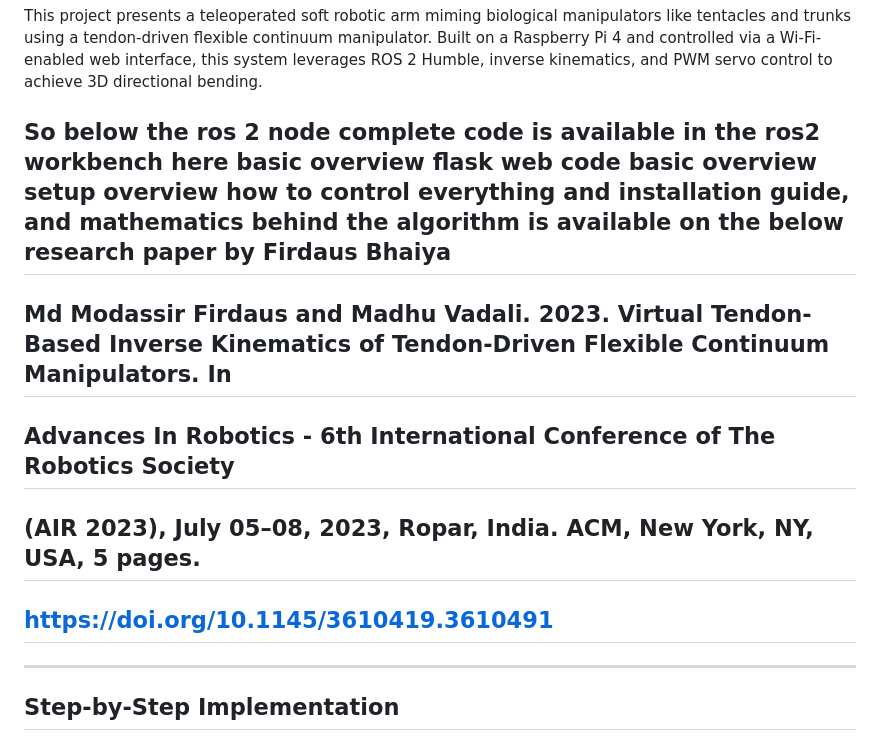
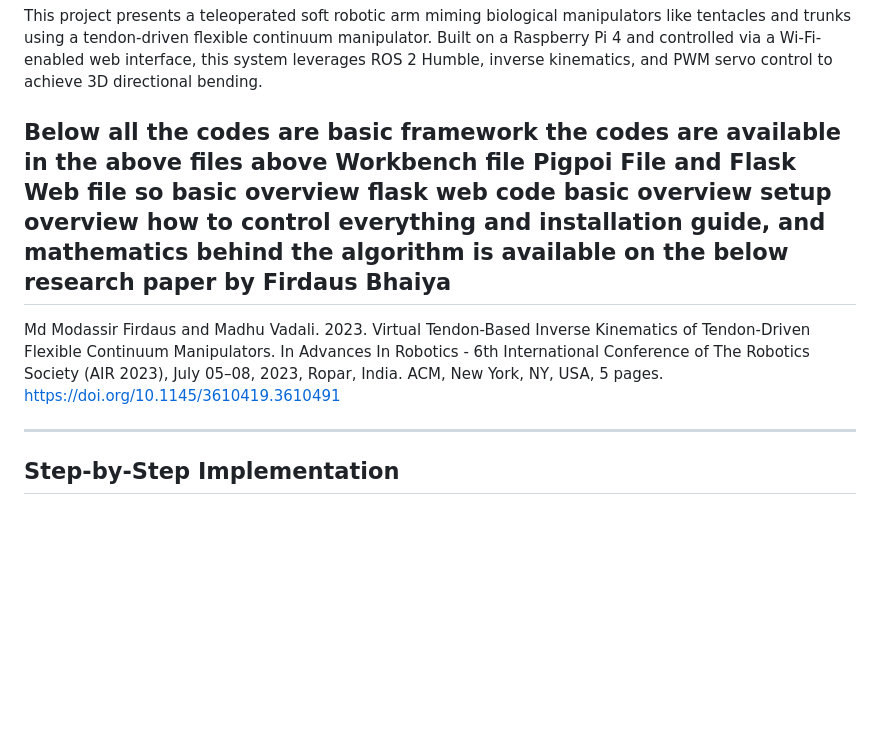
Before and after one commit to Arjunpaan/TELEOPERATION_SOFT_ROBOT, a Markdown page: README.md, the part around the change. Rendered like a GitHub page; blank space fills up the shorter version.

```diff
--- a/README.md
+++ b/README.md
@@ -3,12 +3,12 @@
 ## Project Overview
 This project presents a teleoperated soft robotic arm miming biological manipulators like tentacles and trunks using a tendon-driven flexible continuum manipulator. Built on a Raspberry Pi 4 and controlled via a Wi-Fi-enabled web interface, this system leverages ROS 2 Humble, inverse kinematics, and PWM servo control to achieve 3D directional bending.
 
-## So below the ros 2 node complete code is available in the ros2 workbench here basic overview flask web code basic overview setup overview how to control everything and installation guide, and mathematics behind the algorithm is available on the below research paper by Firdaus Bhaiya
+##   Below all the codes are basic framework the codes are available in the above files above Workbench file Pigpoi File and Flask Web file so  basic overview flask web code basic overview setup overview how to control everything and installation guide, and mathematics behind the algorithm is available on the below research paper by Firdaus Bhaiya
 
-## Md Modassir Firdaus and Madhu Vadali. 2023. Virtual Tendon-Based Inverse Kinematics of Tendon-Driven Flexible Continuum Manipulators. In
-## Advances In Robotics - 6th International Conference of The Robotics Society
-## (AIR 2023), July 05–08, 2023, Ropar, India. ACM, New York, NY, USA, 5 pages.
-## https://doi.org/10.1145/3610419.3610491
+Md Modassir Firdaus and Madhu Vadali. 2023. Virtual Tendon-Based Inverse Kinematics of Tendon-Driven Flexible Continuum Manipulators. In
+Advances In Robotics - 6th International Conference of The Robotics Society
+(AIR 2023), July 05–08, 2023, Ropar, India. ACM, New York, NY, USA, 5 pages.
+https://doi.org/10.1145/3610419.3610491
 
 
 ---
```
